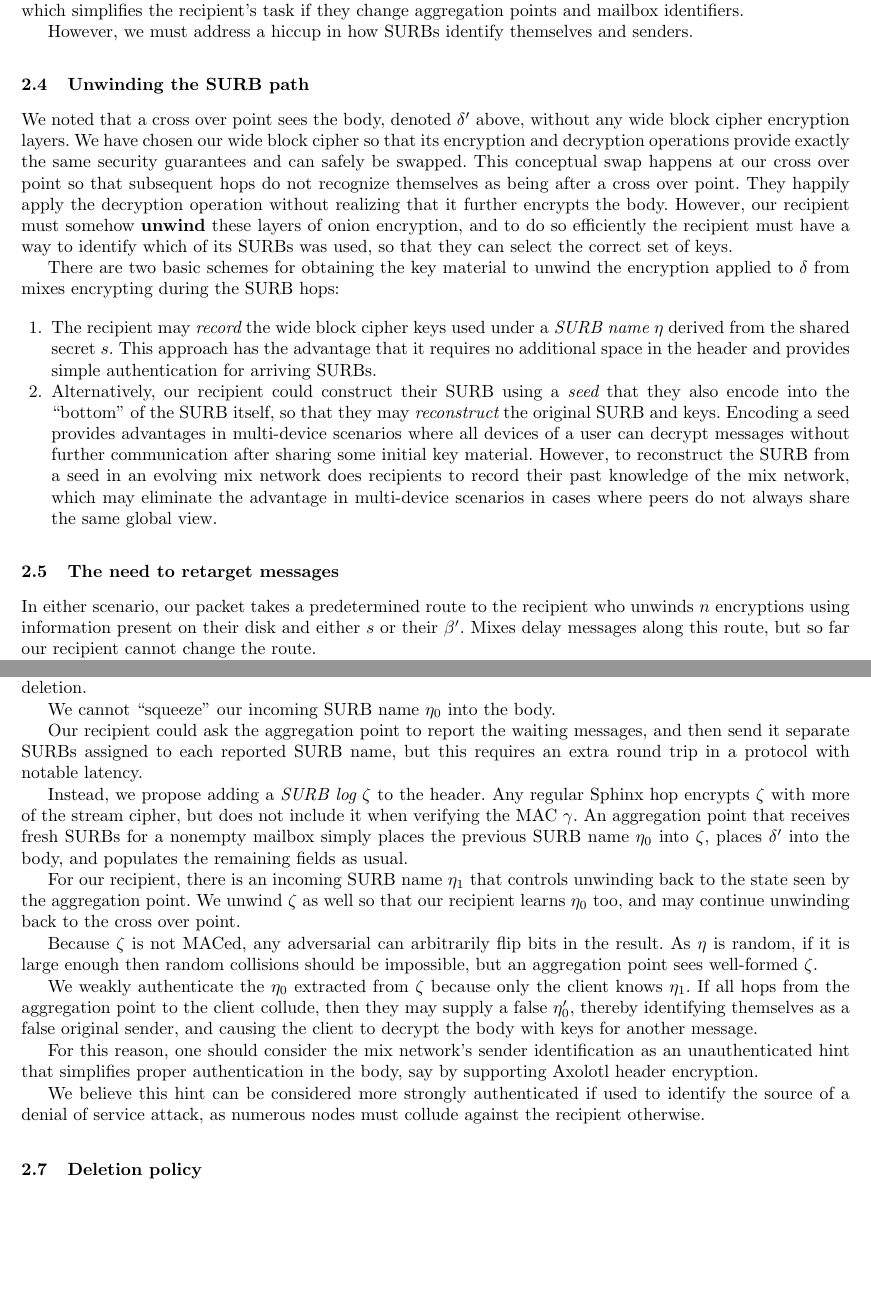
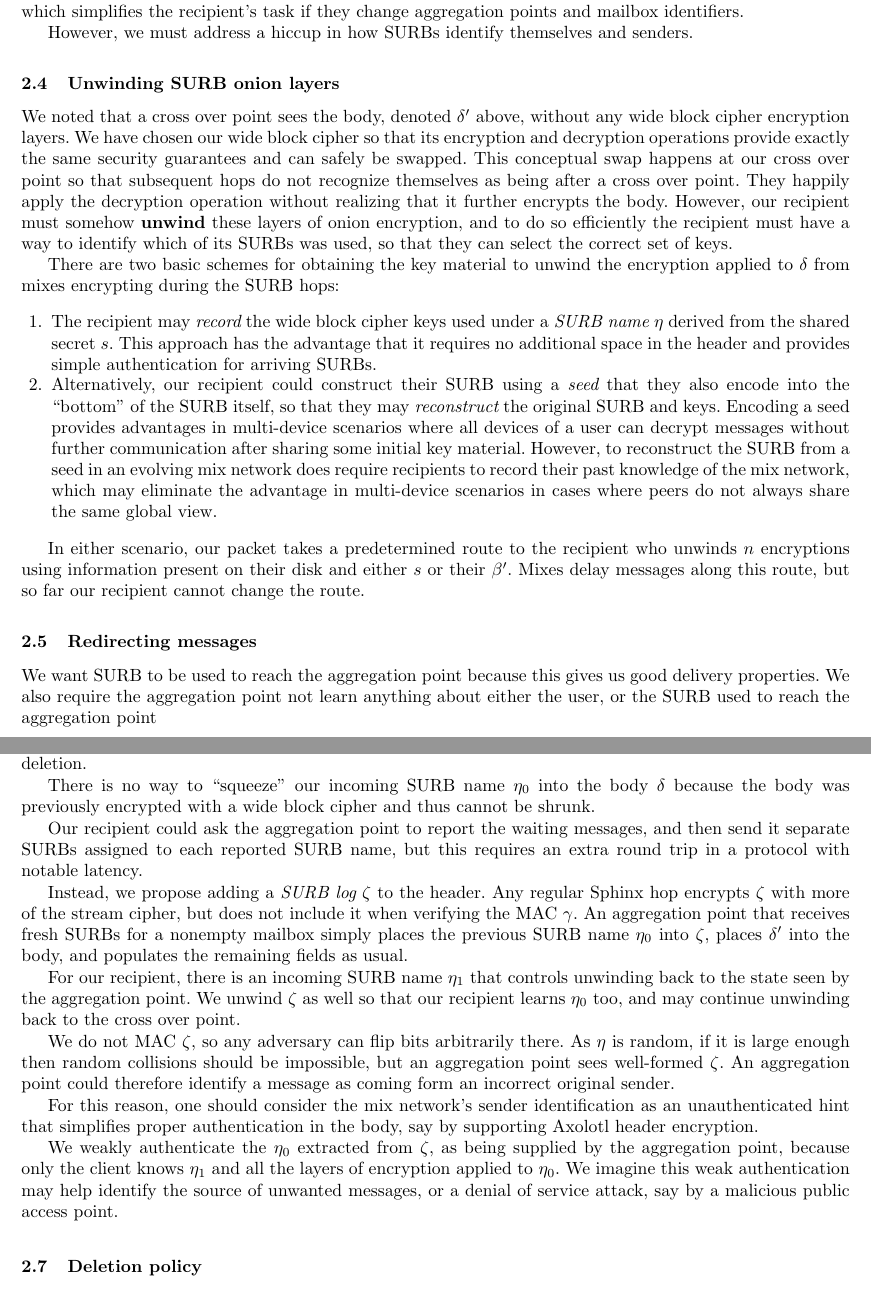
Before and after one commit to burdges/lake, a LaTeX paper (Xolotl/papers/Xolotl.tex): two parts of pages 4 and 5 of 13, joined at a grey line, cut so that both start at the same text, the shorter picture padded with empty space. Compiled offline with pdfLaTeX.

Commit message:
More changes on to the Sphinx section

```diff
--- a/Xolotl/papers/Xolotl.tex
+++ b/Xolotl/papers/Xolotl.tex
@@ -369,7 +369,7 @@ points and mailbox identifiers.
 However, we must address a hiccup in how SURBs identify themselves
 and senders.
 
-\subsection{Unwinding the SURB path}
+\subsection{Unwinding SURB onion layers}
 
 We noted that a cross over point sees the body, denoted $\delta'$
 above, without any wide block cipher encryption layers.  We have
@@ -401,15 +401,12 @@ during the SURB hops:
    keys.  Encoding a seed provides advantages in multi-device
    scenarios where all devices of a user can decrypt messages without
    further communication after sharing some initial key material.
-   However, to reconstruct the SURB from a seed in an evolving
-   mix network does recipients to record their past knowledge of
+   However, to reconstruct the SURB from a seed in an evolving mix
+   network does require recipients to record their past knowledge of
    the mix network, which may eliminate the advantage in multi-device
    scenarios in cases where peers do not always share the same global
    view.
 \end{enumerate}
-
-
-\subsection{The need to retarget messages}
 
 In either scenario, our packet takes a predetermined route to the
 recipient who unwinds $n$ encryptions using information present on
@@ -417,3 +414,9 @@ their disk and either $s$ or their $\beta'$.  Mixes delay
 messages along this route, but so far our recipient cannot change
 the route.
 
+\subsection{Redirecting messages}
+
+We want SURB to be used to reach the aggregation point because
+this gives us good delivery properties.  We also require the
+aggregation point not learn anything about either the user, or
+the SURB used to reach the aggregation point
@@ -448,11 +453,9 @@ security properties, leak metadata through excessive bandwidth, and do
 not support message deletion.
 % FIXME: citations needed...
 
-We cannot ``squeeze'' our incoming SURB name $\eta_0$ into the body.
-% FIXME: why not? I think this is because we want to be able
-% to repeatedly re-target a message (so we could have many
-% SURB names, many unpredictable to the original sender); but
-% we need to explain this!
+There is no way to ``squeeze'' our incoming SURB name $\eta_0$ into
+the body $\delta$ because the body was previously encrypted with a
+wide block cipher and thus cannot be shrunk.
 
 Our recipient could ask the aggregation point to report the waiting
 messages, and then send it separate SURBs assigned to each reported
@@ -473,33 +476,23 @@ We unwind $\zeta$ as well so that our recipient learns $\eta_0$ too,
 and may continue unwinding back to the cross over point.
 % FIXME: Pictures, please!
 
-Because $\zeta$ is not MACed, any adversarial can arbitrarily flip
-bits in the result.  As $\eta$ is random, if it is large enough then
-random collisions should be impossible, but an aggregation point sees
-well-formed $\zeta$.
+We do not MAC $\zeta$, so any adversary can flip bits arbitrarily
+there.  As $\eta$ is random, if it is large enough then random
+collisions should be impossible, but an aggregation point sees
+well-formed $\zeta$.  An aggregation point could therefore identify
+a message as coming form an incorrect original sender.
 
-We weakly authenticate the $\eta_0$ extracted from $\zeta$ because
-only the client knows $\eta_1$.  If all hops from the aggregation
-point to the client collude, then they may supply a false $\eta_0'$,
-thereby identifying themselves as a false original sender, and
-causing the client to decrypt the body with keys for another message.
-% FIXME: not sure, how would they be able to find a (valid/known)
-% $\eta_0'$? They would have to know about a second message
-% arriving for the very same client, so they would need to collude
-% with additional peers on another path to the same client (or
-% the client has to use the same path for more than one message).
+For this reason, one should consider the mix network's sender
+identification as an unauthenticated hint that simplifies proper
+authentication in the body, say by supporting Axolotl header
+encryption.
 
-For this reason, one should consider the mix network's sender identification
-as an unauthenticated hint that simplifies proper authentication in
-the body, say by supporting Axolotl header encryption.
-
-We believe this hint can be considered more strongly authenticated
-if used to identify the source of a denial of service attack, as
-numerous nodes must collude against the recipient otherwise.
-% FIXME: I'd leave this last sentence out, as I do not
-% think there is (1) a chance to actually use this to identify
-% the source of a DOS, nor (2) a need in doing so.
-
+We weakly authenticate the $\eta_0$ extracted from $\zeta$,
+as being supplied by the aggregation point, because only the client
+knows $\eta_1$ and all the layers of encryption applied to $\eta_0$.
+We imagine this weak authentication may help identify the source of
+unwanted messages, or a denial of service attack, say by a malicious
+public access point.
 
 \subsection{Deletion policy}
 
```
Also changed, not shown: Xolotl/papers/Xolotl.tex (22 more changed lines).
